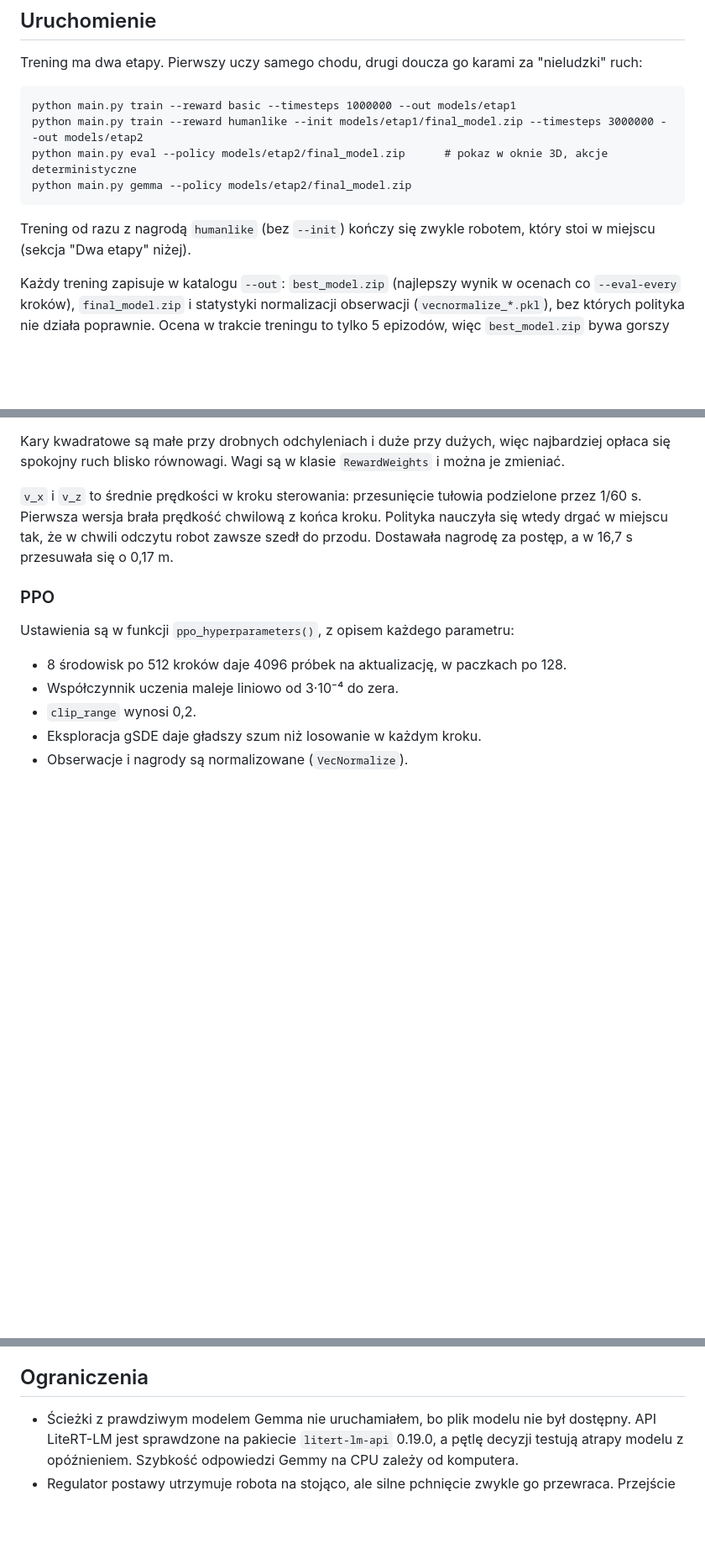
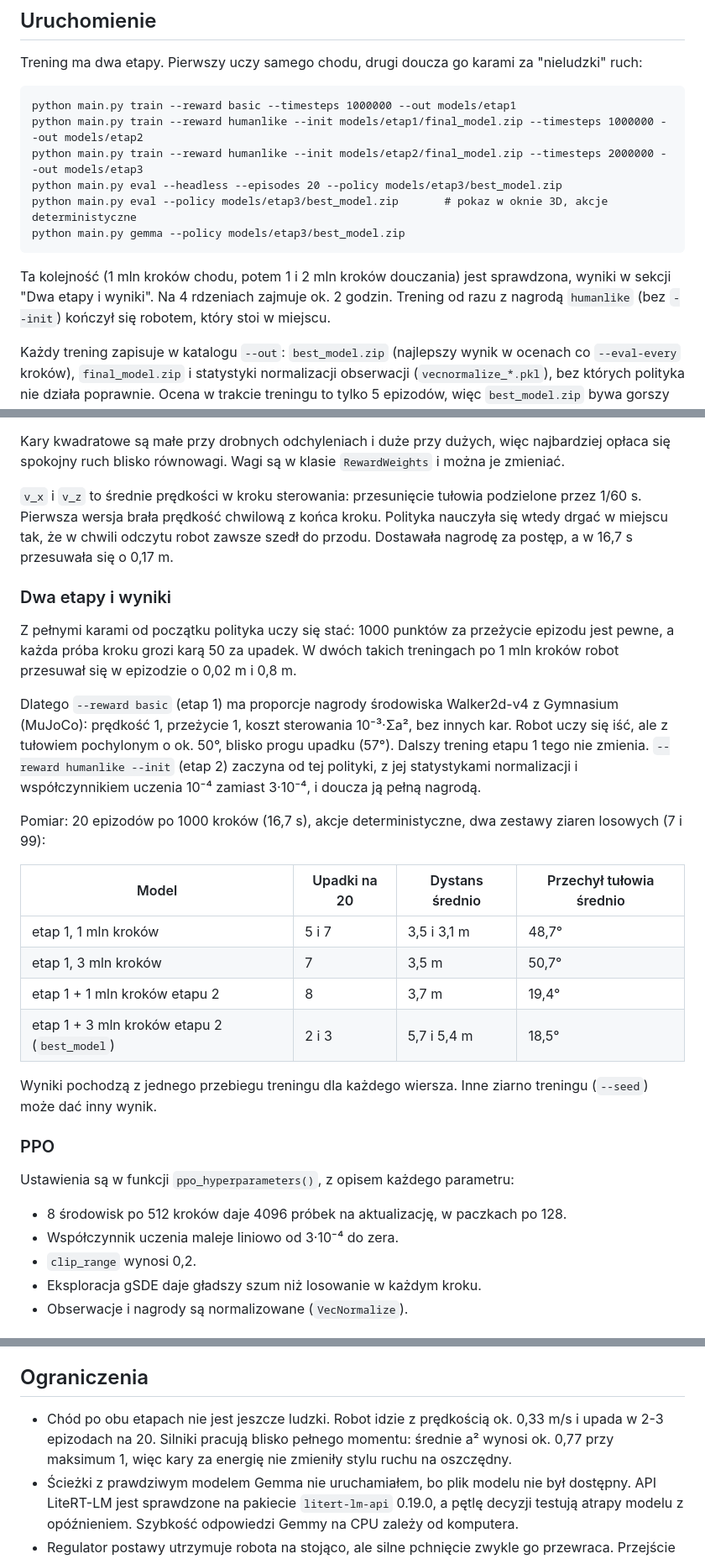
Before and after one commit to Kajetan98/Iris, a Markdown page: RobotAI/README.md, 3 parts joined by grey strips. Shown at 84% size. Drawn GitHub-style; blank space fills up the shorter version.

Commit message:
RobotAI: README, sprawdzona kolejność etapów i wyniki pomiarów
Co-Authored-By: Claude Opus 5.5 <noreply@anthropic.com>
Claude-Session: https://claude.ai/code/session_01W22CBNsUZaHaWem7SKLtqT

````diff
--- a/RobotAI/README.md
+++ b/RobotAI/README.md
@@ -25,12 +25,14 @@ Trening ma dwa etapy. Pierwszy uczy samego chodu, drugi doucza go karami za "nie
 
 ```
 python main.py train --reward basic --timesteps 1000000 --out models/etap1
-python main.py train --reward humanlike --init models/etap1/final_model.zip --timesteps 3000000 --out models/etap2
-python main.py eval --policy models/etap2/final_model.zip      # pokaz w oknie 3D, akcje deterministyczne
-python main.py gemma --policy models/etap2/final_model.zip
+python main.py train --reward humanlike --init models/etap1/final_model.zip --timesteps 1000000 --out models/etap2
+python main.py train --reward humanlike --init models/etap2/final_model.zip --timesteps 2000000 --out models/etap3
+python main.py eval --headless --episodes 20 --policy models/etap3/best_model.zip
+python main.py eval --policy models/etap3/best_model.zip       # pokaz w oknie 3D, akcje deterministyczne
+python main.py gemma --policy models/etap3/best_model.zip
 ```
 
-Trening od razu z nagrodą `humanlike` (bez `--init`) kończy się zwykle robotem, który stoi w miejscu (sekcja "Dwa etapy" niżej).
+Ta kolejność (1 mln kroków chodu, potem 1 i 2 mln kroków douczania) jest sprawdzona, wyniki w sekcji "Dwa etapy i wyniki". Na 4 rdzeniach zajmuje ok. 2 godzin. Trening od razu z nagrodą `humanlike` (bez `--init`) kończył się robotem, który stoi w miejscu.
 
 Każdy trening zapisuje w katalogu `--out`: `best_model.zip` (najlepszy wynik w ocenach co `--eval-every` kroków), `final_model.zip` i statystyki normalizacji obserwacji (`vecnormalize_*.pkl`), bez których polityka nie działa poprawnie. Ocena w trakcie treningu to tylko 5 epizodów, więc `best_model.zip` bywa gorszy od `final_model.zip`; warto sprawdzić oba przez `eval --headless --episodes 20`. Ctrl+C przerywa trening i zapisuje stan. Zamknięcie okna PyBullet kończy pokaz bez błędu.
 
@@ -65,6 +67,23 @@ Kary kwadratowe są małe przy drobnych odchyleniach i duże przy dużych, więc
 
 `v_x` i `v_z` to średnie prędkości w kroku sterowania: przesunięcie tułowia podzielone przez 1/60 s. Pierwsza wersja brała prędkość chwilową z końca kroku. Polityka nauczyła się wtedy drgać w miejscu tak, że w chwili odczytu robot zawsze szedł do przodu. Dostawała nagrodę za postęp, a w 16,7 s przesuwała się o 0,17 m.
 
+### Dwa etapy i wyniki
+
+Z pełnymi karami od początku polityka uczy się stać: 1000 punktów za przeżycie epizodu jest pewne, a każda próba kroku grozi karą 50 za upadek. W dwóch takich treningach po 1 mln kroków robot przesuwał się w epizodzie o 0,02 m i 0,8 m.
+
+Dlatego `--reward basic` (etap 1) ma proporcje nagrody środowiska Walker2d-v4 z Gymnasium (MuJoCo): prędkość 1, przeżycie 1, koszt sterowania 10⁻³·Σa², bez innych kar. Robot uczy się iść, ale z tułowiem pochylonym o ok. 50°, blisko progu upadku (57°). Dalszy trening etapu 1 tego nie zmienia. `--reward humanlike --init` (etap 2) zaczyna od tej polityki, z jej statystykami normalizacji i współczynnikiem uczenia 10⁻⁴ zamiast 3·10⁻⁴, i doucza ją pełną nagrodą.
+
+Pomiar: 20 epizodów po 1000 kroków (16,7 s), akcje deterministyczne, dwa zestawy ziaren losowych (7 i 99):
+
+| Model | Upadki na 20 | Dystans średnio | Przechył tułowia średnio |
+|---|---|---|---|
+| etap 1, 1 mln kroków | 5 i 7 | 3,5 i 3,1 m | 48,7° |
+| etap 1, 3 mln kroków | 7 | 3,5 m | 50,7° |
+| etap 1 + 1 mln kroków etapu 2 | 8 | 3,7 m | 19,4° |
+| etap 1 + 3 mln kroków etapu 2 (`best_model`) | 2 i 3 | 5,7 i 5,4 m | 18,5° |
+
+Wyniki pochodzą z jednego przebiegu treningu dla każdego wiersza. Inne ziarno treningu (`--seed`) może dać inny wynik.
+
 ### PPO
 
 Ustawienia są w funkcji `ppo_hyperparameters()`, z opisem każdego parametru:
@@ -91,6 +110,7 @@ co 1/60 s: komenda → walk: polityka PPO | stand: regulator PD postawy → mome
 
 ## Ograniczenia
 
+- Chód po obu etapach nie jest jeszcze ludzki. Robot idzie z prędkością ok. 0,33 m/s i upada w 2-3 epizodach na 20. Silniki pracują blisko pełnego momentu: średnie a² wynosi ok. 0,77 przy maksimum 1, więc kary za energię nie zmieniły stylu ruchu na oszczędny.
 - Ścieżki z prawdziwym modelem Gemma nie uruchamiałem, bo plik modelu nie był dostępny. API LiteRT-LM jest sprawdzone na pakiecie `litert-lm-api` 0.19.0, a pętlę decyzji testują atrapy modelu z opóźnieniem. Szybkość odpowiedzi Gemmy na CPU zależy od komputera.
 - Regulator postawy utrzymuje robota na stojąco, ale silne pchnięcie zwykle go przewraca. Przejście z chodu do stania w trakcie kroku może skończyć się upadkiem.
 - Bez `--policy` komenda "walk" działa jak "stand", bo chód wymaga wytrenowanej polityki.
````
